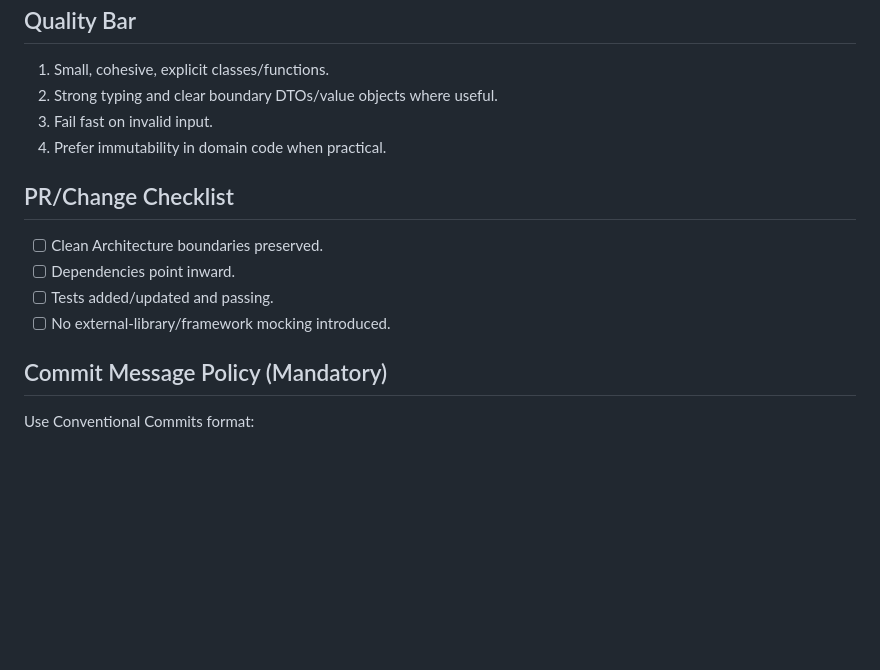
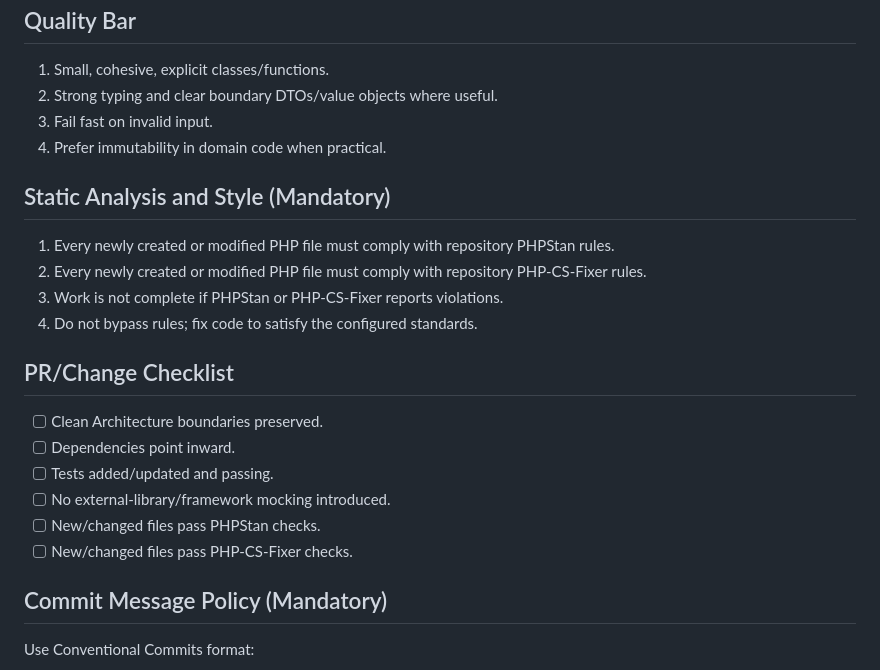
Before and after one commit to DGCarramona/coprogo, a Markdown page: AGENTS.md, the part around the change. Drawn GitHub-style; blank space fills up the shorter version.

Commit message:
docs(agents): update contribution guidelines with static analysis and style requirements
- Added mandatory PHPStan and PHP-CS-Fixer compliance rules for new and modified PHP files.
- Updated PR/Change Checklist to include static analysis and style checks.

```diff
--- a/AGENTS.md
+++ b/AGENTS.md
@@ -48,11 +48,19 @@ Generate production-ready code that follows Clean Architecture (Uncle Bob), is f
 3. Fail fast on invalid input.
 4. Prefer immutability in domain code when practical.
 
+## Static Analysis and Style (Mandatory)
+1. Every newly created or modified PHP file must comply with repository PHPStan rules.
+2. Every newly created or modified PHP file must comply with repository PHP-CS-Fixer rules.
+3. Work is not complete if PHPStan or PHP-CS-Fixer reports violations.
+4. Do not bypass rules; fix code to satisfy the configured standards.
+
 ## PR/Change Checklist
 - [ ] Clean Architecture boundaries preserved.
 - [ ] Dependencies point inward.
 - [ ] Tests added/updated and passing.
 - [ ] No external-library/framework mocking introduced.
+- [ ] New/changed files pass PHPStan checks.
+- [ ] New/changed files pass PHP-CS-Fixer checks.
 
 ## Commit Message Policy (Mandatory)
 Use Conventional Commits format:
```
